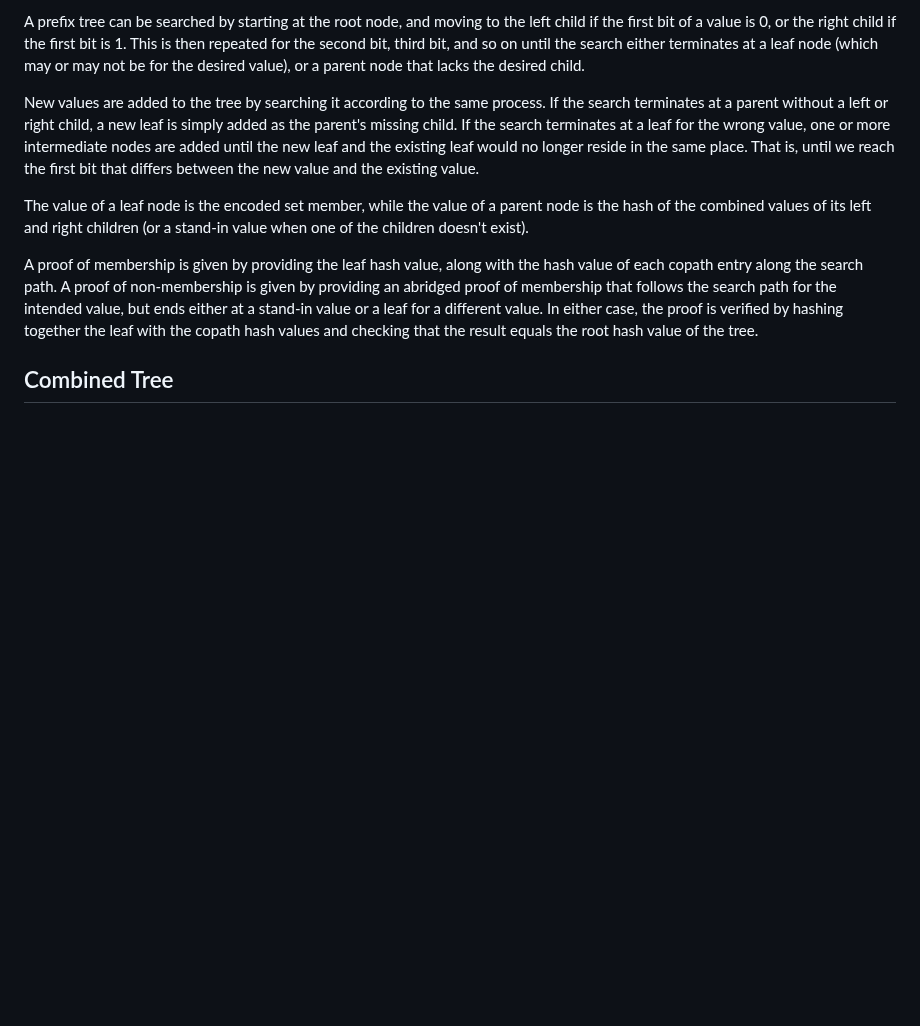
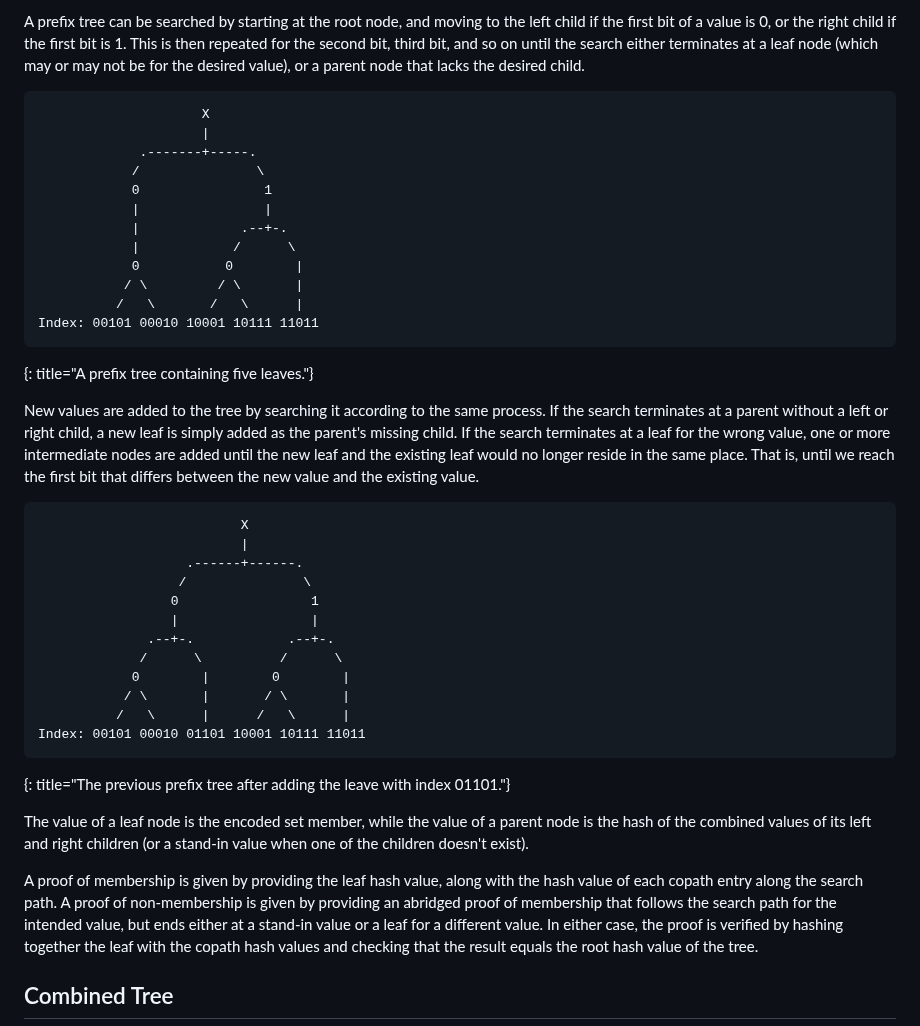
Before and after one commit to Bren2010/draft-keytrans, a Markdown page: draft-keytrans-mcmillion-protocol.md, the part around the change. GitHub-like rendering; blank space fills up the shorter version.

Commit message:
Prefix tree illustrations

```diff
--- a/draft-keytrans-mcmillion-protocol.md
+++ b/draft-keytrans-mcmillion-protocol.md
@@ -256,7 +256,21 @@ is 1. This is then repeated for the second bit, third bit, and so on until the
 search either terminates at a leaf node (which may or may not be for the desired
 value), or a parent node that lacks the desired child.
 
-<!-- TODO diagram -->
+~~~ aasvg
+                     X
+                     |
+             .-------+-----.
+            /               \
+            0                1
+            |                |
+            |             .--+-.
+            |            /      \
+            0           0        |
+           / \         / \       |
+          /   \       /   \      |
+Index: 00101 00010 10001 10111 11011
+~~~
+{: title="A prefix tree containing five leaves."}
 
 New values are added to the tree by searching it according to the same process.
 If the search terminates at a parent without a left or right child, a new leaf
@@ -266,7 +280,21 @@ leaf and the existing leaf would no longer reside in the same place. That is,
 until we reach the first bit that differs between the new value and the existing
 value.
 
-<!-- TODO diagram of adding new value -->
+~~~ aasvg
+                          X
+                          |
+                   .------+------.
+                  /               \
+                 0                 1
+                 |                 |
+              .--+-.            .--+-.
+             /      \          /      \
+            0        |        0        |
+           / \       |       / \       |
+          /   \      |      /   \      |
+Index: 00101 00010 01101 10001 10111 11011
+~~~
+{: title="The previous prefix tree after adding the leave with index 01101."}
 
 The value of a leaf node is the encoded set member, while the value of a
 parent node is the hash of the combined values of its left and right children
```
